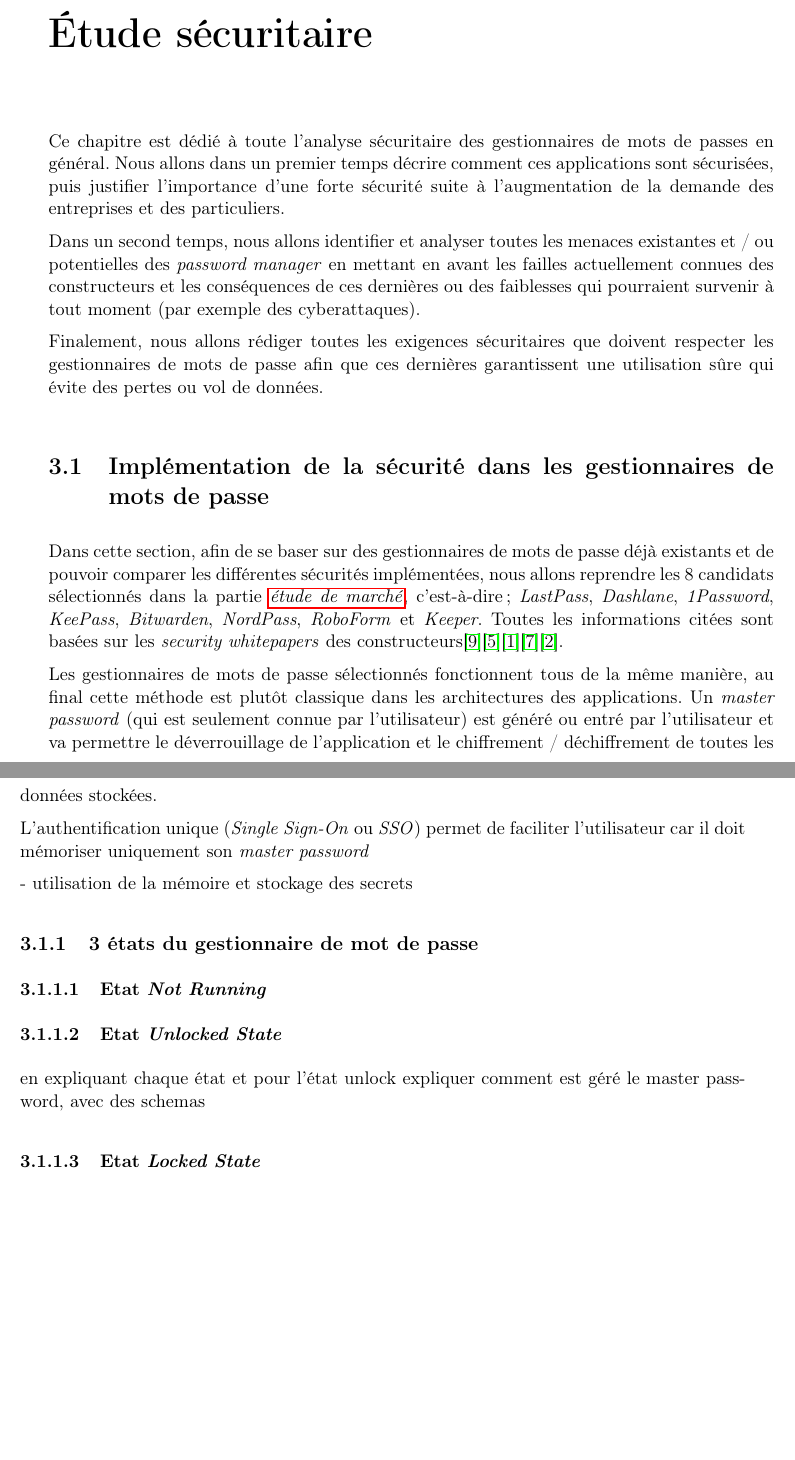
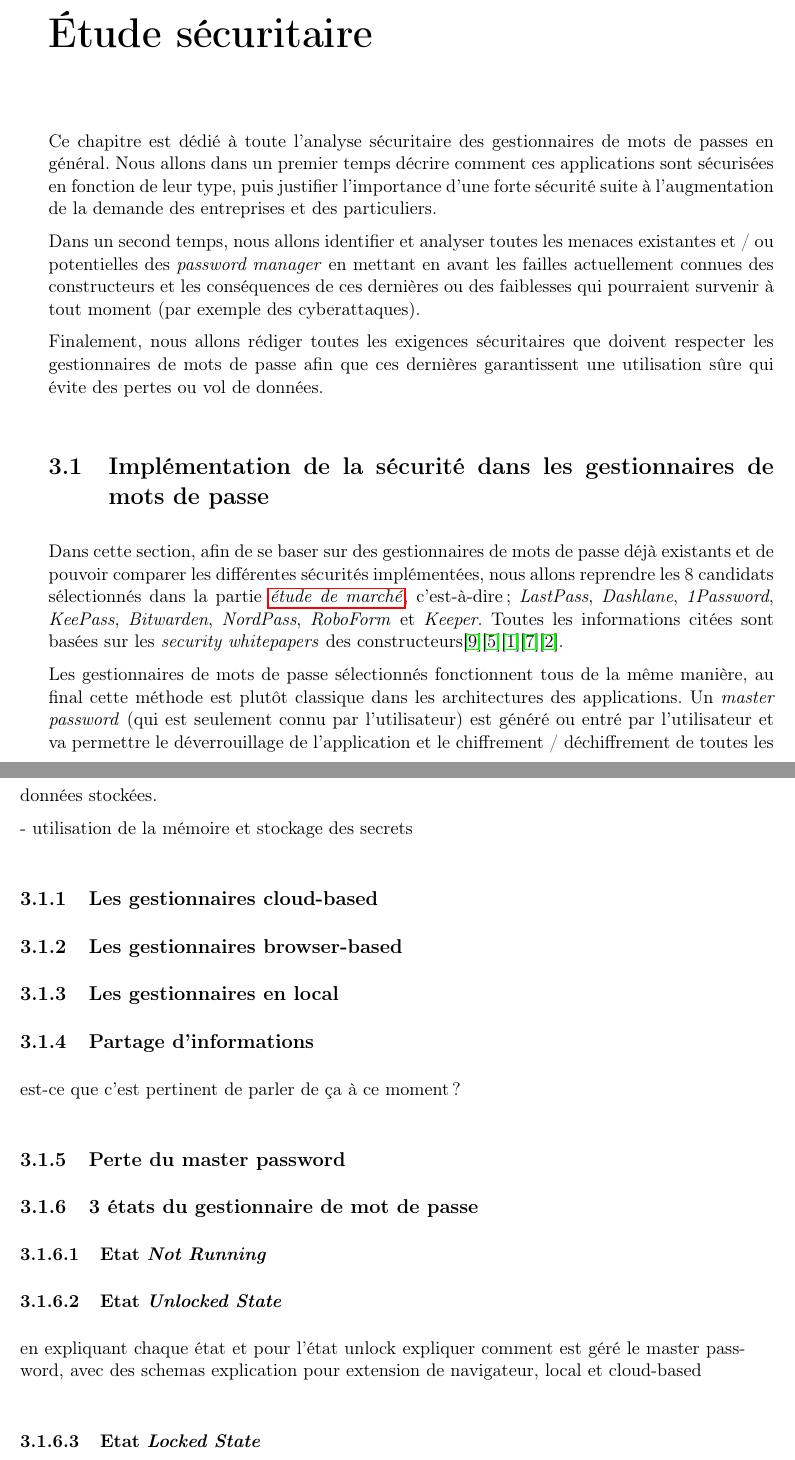
Before and after one commit to Nono98/BT-Password-Manager, a LaTeX thesis (rapport/tb_report.tex, which reads rapport/chapters/etude_securitaire.tex): two parts of pages 29 and 30 of 48 before the commit and two parts of pages 31 and 32 of 50 after it, joined at a grey line, cut so that both start at the same text, the shorter picture padded with empty space. Compiled offline with pdfLaTeX.

Commit message:
Début 26.09

```diff
--- a/rapport/chapters/etude_securitaire.tex
+++ b/rapport/chapters/etude_securitaire.tex
@@ -6,7 +6,7 @@
 \chapter{Étude sécuritaire}
 \label{ch:etude_secu}
 
-Ce chapitre est dédié à toute l'analyse sécuritaire des gestionnaires de mots de passes en général. Nous allons dans un premier temps décrire comment ces applications sont sécurisées, puis justifier l'importance d'une forte sécurité suite à l'augmentation de la demande des entreprises et des particuliers.
+Ce chapitre est dédié à toute l'analyse sécuritaire des gestionnaires de mots de passes en général. Nous allons dans un premier temps décrire comment ces applications sont sécurisées en fonction de leur type, puis justifier l'importance d'une forte sécurité suite à l'augmentation de la demande des entreprises et des particuliers.
 
 Dans un second temps, nous allons identifier et analyser toutes les menaces existantes et / ou potentielles des \textit{password manager} en mettant en avant les failles actuellement connues des constructeurs et les conséquences de ces dernières ou des faiblesses qui pourraient survenir à tout moment (par exemple des cyberattaques).
 
@@ -16,19 +16,27 @@ Finalement, nous allons rédiger toutes les exigences sécuritaires que doivent
 
 Dans cette section, afin de se baser sur des gestionnaires de mots de passe déjà existants et de pouvoir comparer les différentes sécurités implémentées, nous allons reprendre les 8 candidats sélectionnés dans la partie \hyperref[ch:etude_marche]{\textit{étude de marché}}, c'est-à-dire; \textit{LastPass}, \textit{Dashlane}, \textit{1Password}, \textit{KeePass}, \textit{Bitwarden}, \textit{NordPass}, \textit{RoboForm} et \textit{Keeper}. Toutes les informations citées sont basées sur les \textit{security whitepapers} des constructeurs\cite{lastpasssecurity}\cite{dashlanesecurity}\cite{1passwordsecurity}\cite{keepasssecurity}\cite{bitwardensecurity}.
 
-Les gestionnaires de mots de passe sélectionnés fonctionnent tous de la même manière, au final cette méthode est plutôt classique dans les architectures des applications. Un \textit{master password} (qui est seulement connue par l'utilisateur) est généré ou entré par l'utilisateur et va permettre le déverrouillage de l'application et le chiffrement / déchiffrement de toutes les données stockées.
+Les gestionnaires de mots de passe sélectionnés fonctionnent tous de la même manière, au final cette méthode est plutôt classique dans les architectures des applications. Un \textit{master password} (qui est seulement connu par l'utilisateur) est généré ou entré par l'utilisateur et va permettre le déverrouillage de l'application et le chiffrement / déchiffrement de toutes les données stockées.
 
-L'authentification unique (\textit{Single Sign-On} ou \textit{SSO}) permet de faciliter l'utilisateur car il doit mémoriser uniquement son \textit{master password}
+
 
 - utilisation de la mémoire et stockage des secrets
+\subsection{Les gestionnaires cloud-based}
+\subsection{Les gestionnaires browser-based}
+\subsection{Les gestionnaires en local}
+\subsection{Partage d'informations}
+est-ce que c'est pertinent de parler de ça à ce moment ?
+\subsection{Perte du master password}
 \subsection{3 états du gestionnaire de mot de passe}
 
 \subsubsection{Etat \textit{Not Running}}
 \subsubsection{Etat \textit{Unlocked State}}
 en expliquant chaque état et pour l'état unlock expliquer comment est géré le master password, avec des schemas
+explication pour extension de navigateur, local et cloud-based
 \subsubsection{Etat \textit{Locked State}}
 
 + facteurs biométriques !
+
 \subsection{Algorithmes cryptographiques}
 - les algos utilisés pour le chiffrement et auth des données
 \subsection{L'importance d'une forte sécurité}
```
Also changed, not shown: rapport/chapters/etude_marche.tex (+1 -1 lines), rapport/tb_report.pdf.
